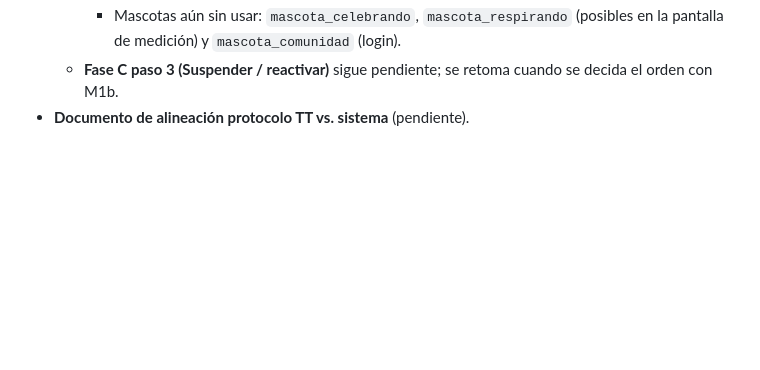
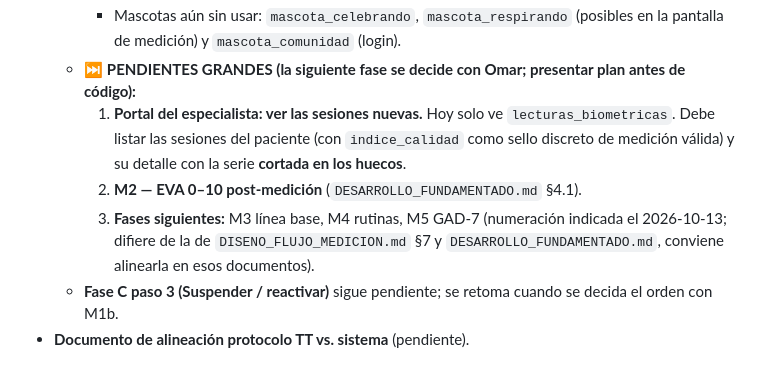
Before and after one commit to OmarAC03/Trabajo_Terminal_Ansiedad, a Markdown page: CONTEXTO_PROYECTO.md, the part around one of its changes. GitHub-like rendering; blank space fills up the shorter version.

Commit message:
docs: M1c cerrada (Inicio + Historial de sesiones + detalle); pendientes: portal con sesiones, M2 EVA y fases siguientes
Co-Authored-By: Claude Opus 5.5 <noreply@anthropic.com>

```diff
--- a/CONTEXTO_PROYECTO.md
+++ b/CONTEXTO_PROYECTO.md
@@ -323,4 +325,8 @@ Referencia: `MARCO_ALCANCE_Y_LENGUAJE.md`. El sistema monitorea parámetros fisi
     - Mascotas aún sin usar: `mascota_celebrando`, `mascota_respirando` (posibles en la pantalla de medición) y `mascota_comunidad` (login).
+  - ⏭️ **PENDIENTES GRANDES (la siguiente fase se decide con Omar; presentar plan antes de código):**
+    1. **Portal del especialista: ver las sesiones nuevas.** Hoy solo ve `lecturas_biometricas`. Debe listar las sesiones del paciente (con `indice_calidad` como sello discreto de medición válida) y su detalle con la serie **cortada en los huecos**.
+    2. **M2 — EVA 0–10 post-medición** (`DESARROLLO_FUNDAMENTADO.md` §4.1).
+    3. **Fases siguientes:** M3 línea base, M4 rutinas, M5 GAD-7 (numeración indicada el 2026-10-13; difiere de la de `DISENO_FLUJO_MEDICION.md` §7 y `DESARROLLO_FUNDAMENTADO.md`, conviene alinearla en esos documentos).
   - **Fase C paso 3 (Suspender / reactivar)** sigue pendiente; se retoma cuando se decida el orden con M1b.
 - **Documento de alineación protocolo TT vs. sistema** (pendiente).
 
```
Also changed, not shown: other parts of CONTEXTO_PROYECTO.md (+5 -3 lines).
